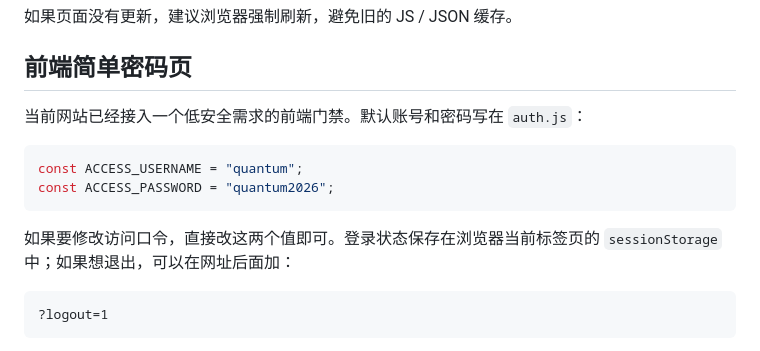
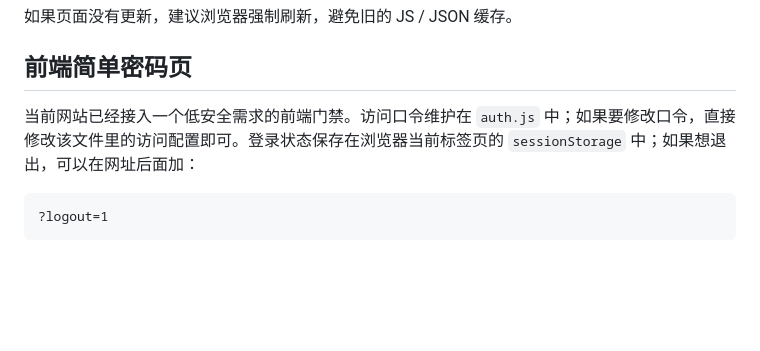
Before and after one commit to RobinBinLuo/the_quantum_tracker, a Markdown page: README.md, the part around the change. GitHub-like rendering; blank space fills up the shorter version.

Commit message:
Remove credentials from README

````diff
--- a/README.md
+++ b/README.md
@@ -49,14 +49,7 @@ http://localhost:8000
 
 ## 前端简单密码页
 
-当前网站已经接入一个低安全需求的前端门禁。默认账号和密码写在 `auth.js`：
-
-```js
-const ACCESS_USERNAME = "quantum";
-const ACCESS_PASSWORD = "quantum2026";
-```
-
-如果要修改访问口令，直接改这两个值即可。登录状态保存在浏览器当前标签页的 `sessionStorage` 中；如果想退出，可以在网址后面加：
+当前网站已经接入一个低安全需求的前端门禁。访问口令维护在 `auth.js` 中；如果要修改口令，直接修改该文件里的访问配置即可。登录状态保存在浏览器当前标签页的 `sessionStorage` 中；如果想退出，可以在网址后面加：
 
 ```text
 ?logout=1
````
